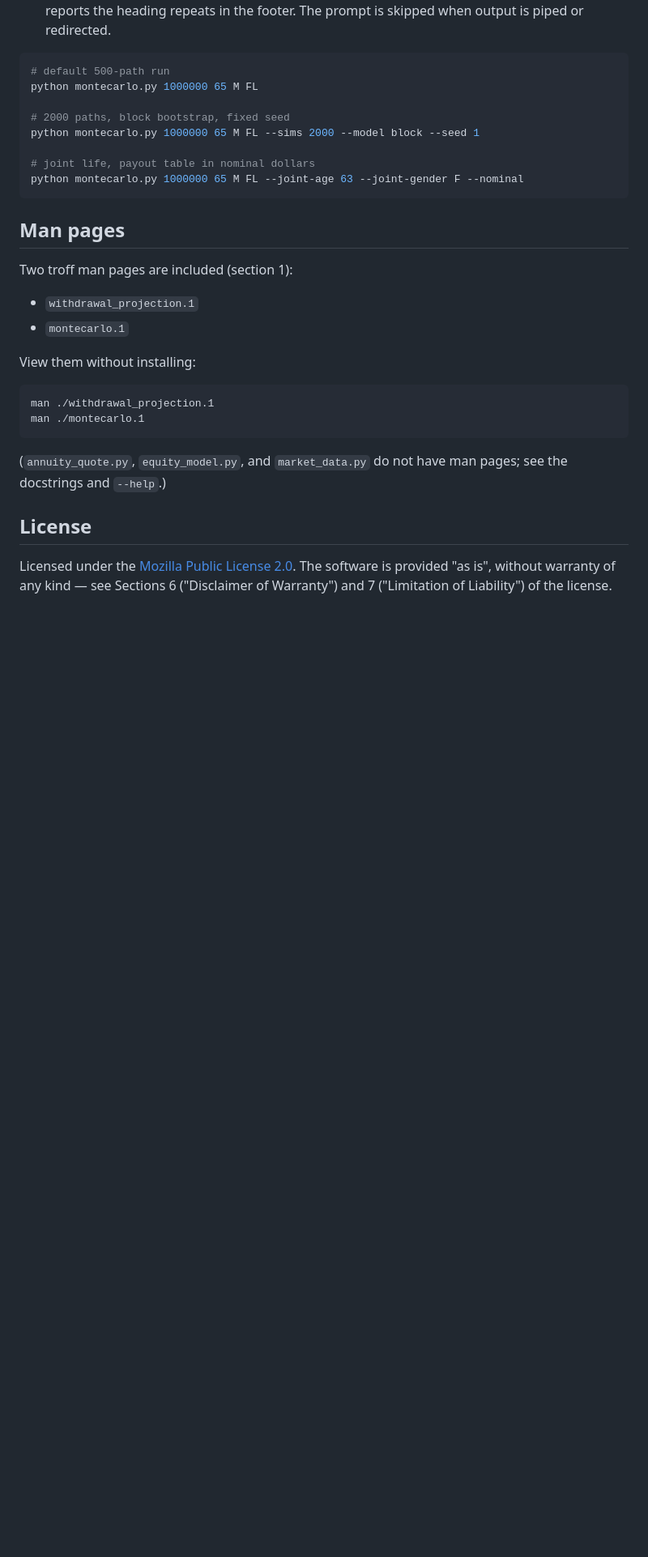
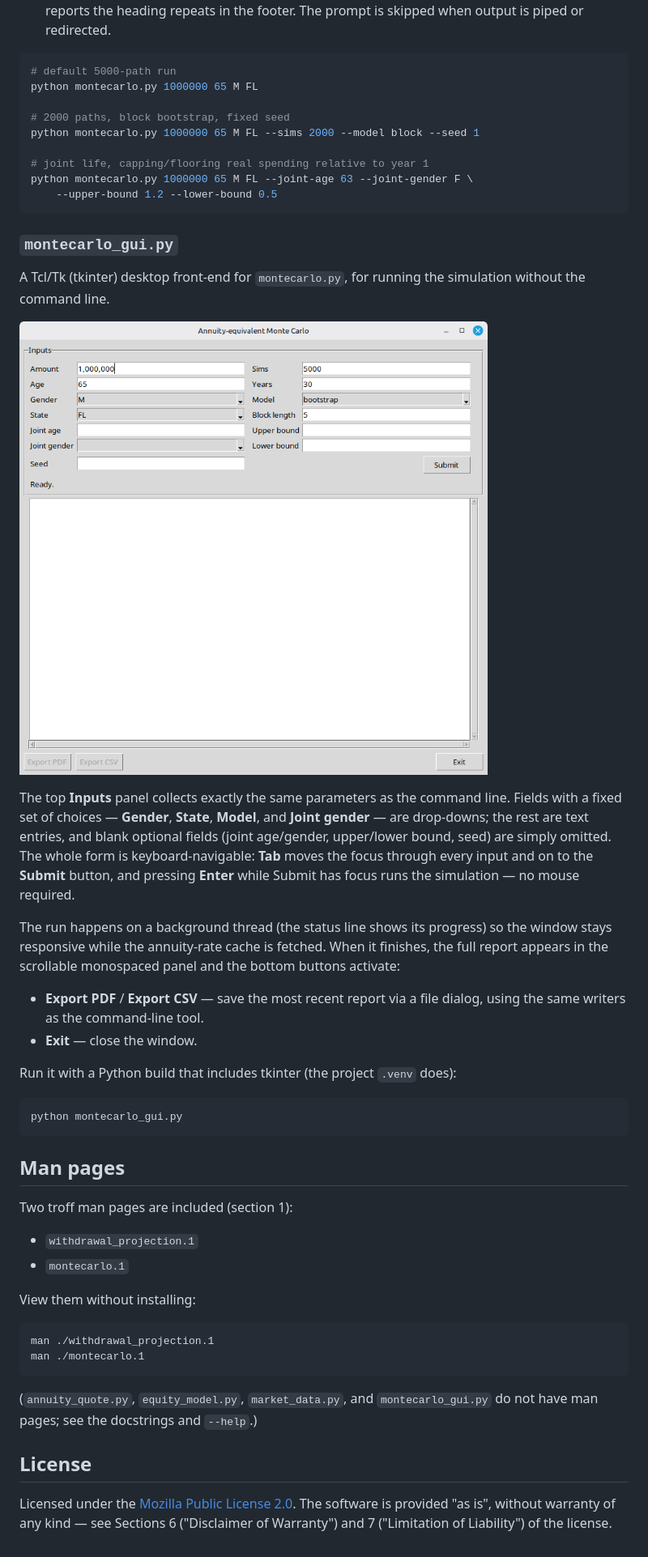
Before and after one commit to sf210/equity_portfolio_withdrawal_simulator, a Markdown page: README.md, the part around one of its changes. Shown at 81% size. Drawn GitHub-style; pictures changed too: mc_gui.png (added); blank space fills up the shorter version.

````diff
--- a/README.md
+++ b/README.md
@@ -155,14 +176,44 @@ traffic stays at ~one quote per age regardless of the number of simulations.
   in the footer. The prompt is skipped when output is piped or redirected.
 
 ```bash
-# default 500-path run
+# default 5000-path run
 python montecarlo.py 1000000 65 M FL
 
 # 2000 paths, block bootstrap, fixed seed
 python montecarlo.py 1000000 65 M FL --sims 2000 --model block --seed 1
 
-# joint life, payout table in nominal dollars
-python montecarlo.py 1000000 65 M FL --joint-age 63 --joint-gender F --nominal
+# joint life, capping/flooring real spending relative to year 1
+python montecarlo.py 1000000 65 M FL --joint-age 63 --joint-gender F \
+    --upper-bound 1.2 --lower-bound 0.5
+```
+
+### `montecarlo_gui.py`
+A Tcl/Tk (tkinter) desktop front-end for `montecarlo.py`, for running the
+simulation without the command line.
+
+![The Monte Carlo GUI](mc_gui.png)
+
+The top **Inputs** panel collects exactly the same parameters as the command
+line. Fields with a fixed set of choices — **Gender**, **State**, **Model**, and
+**Joint gender** — are drop-downs; the rest are text entries, and blank optional
+fields (joint age/gender, upper/lower bound, seed) are simply omitted. The whole
+form is keyboard-navigable: **Tab** moves the focus through every input and on to
+the **Submit** button, and pressing **Enter** while Submit has focus runs the
+simulation — no mouse required.
+
+The run happens on a background thread (the status line shows its progress) so
+the window stays responsive while the annuity-rate cache is fetched. When it
+finishes, the full report appears in the scrollable monospaced panel and the
+bottom buttons activate:
+
+- **Export PDF** / **Export CSV** — save the most recent report via a file
+  dialog, using the same writers as the command-line tool.
+- **Exit** — close the window.
+
+Run it with a Python build that includes tkinter (the project `.venv` does):
+
+```bash
+python montecarlo_gui.py
 ```
 
 ## Man pages
@@ -179,8 +230,8 @@ man ./withdrawal_projection.1
 man ./montecarlo.1
 ```
 
-(`annuity_quote.py`, `equity_model.py`, and `market_data.py` do not have man
-pages; see the docstrings and `--help`.)
+(`annuity_quote.py`, `equity_model.py`, `market_data.py`, and `montecarlo_gui.py`
+do not have man pages; see the docstrings and `--help`.)
 
 ## License
 
````
Also changed, not shown: other parts of README.md (+33 -12 lines), 7 other files.
